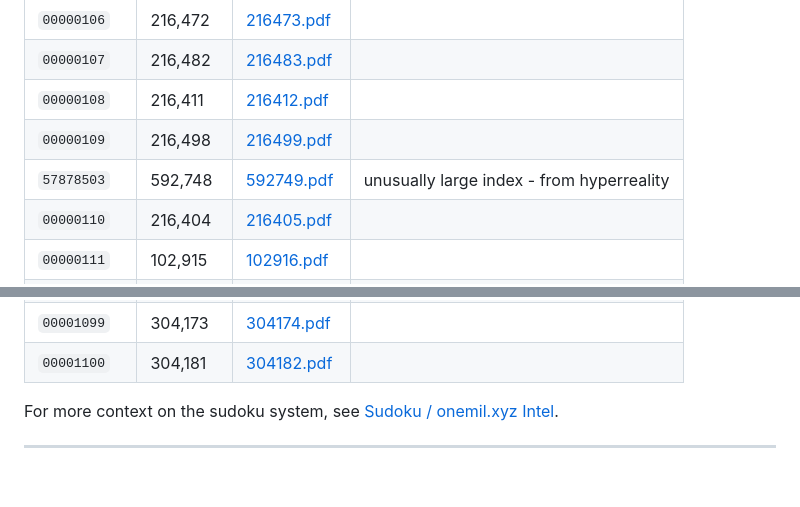
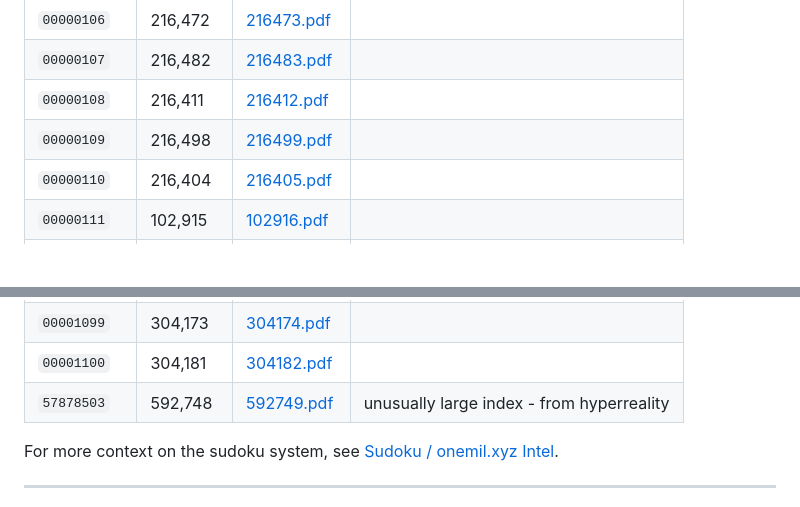
Before and after one commit to delfinadap/onemil-sudoku, a Markdown page: index.md, 2 parts joined by grey strips. Drawn GitHub-style; blank space fills up the shorter version.

Commit message:
Move hyperreality row to end of table

```diff
--- a/index.md
+++ b/index.md
@@ -128,7 +128,6 @@ A fingerprint is a deterministic 8-character base-36 string (`[a-z0-9]`) generat
 | `00000107` | 216,482 | [216483.pdf](pdfs/216483.pdf) |  |
 | `00000108` | 216,411 | [216412.pdf](pdfs/216412.pdf) |  |
 | `00000109` | 216,498 | [216499.pdf](pdfs/216499.pdf) |  |
-| `57878503` | 592,748 | [592749.pdf](pdfs/592749.pdf) | unusually large index - from hyperreality |
 | `00000110` | 216,404 | [216405.pdf](pdfs/216405.pdf) |  |
 | `00000111` | 102,915 | [102916.pdf](pdfs/102916.pdf) |  |
 | `00000112` | 216,437 | [216438.pdf](pdfs/216438.pdf) |  |
@@ -1120,6 +1119,7 @@ A fingerprint is a deterministic 8-character base-36 string (`[a-z0-9]`) generat
 | `00001098` | 304,145 | [304146.pdf](pdfs/304146.pdf) |  |
 | `00001099` | 304,173 | [304174.pdf](pdfs/304174.pdf) |  |
 | `00001100` | 304,181 | [304182.pdf](pdfs/304182.pdf) |  |
+| `57878503` | 592,748 | [592749.pdf](pdfs/592749.pdf) | unusually large index - from hyperreality |
 
 For more context on the sudoku system, see [Sudoku / onemil.xyz Intel](https://delfinadap.github.io/mrbeast-51-locations/sudoku).
 
```
